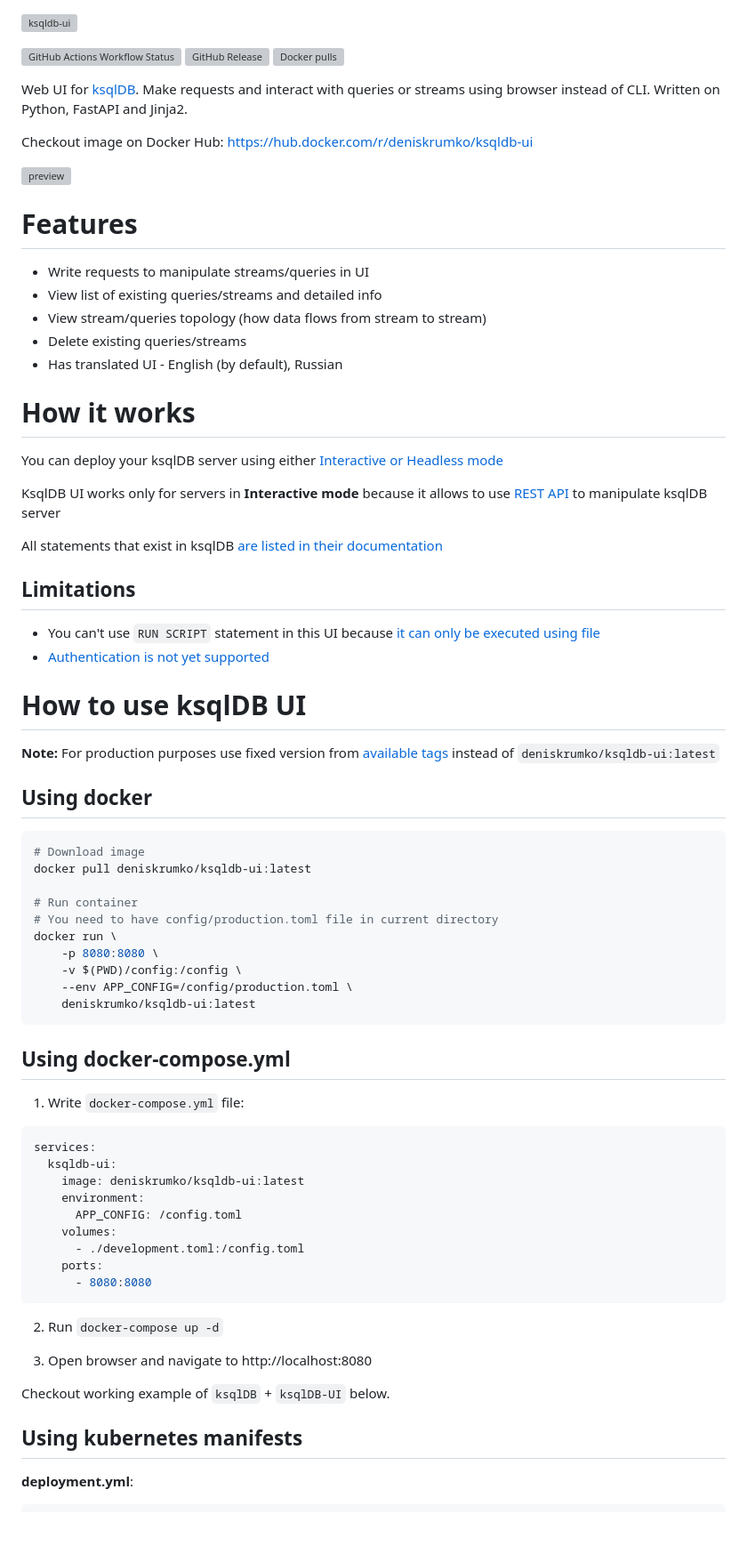
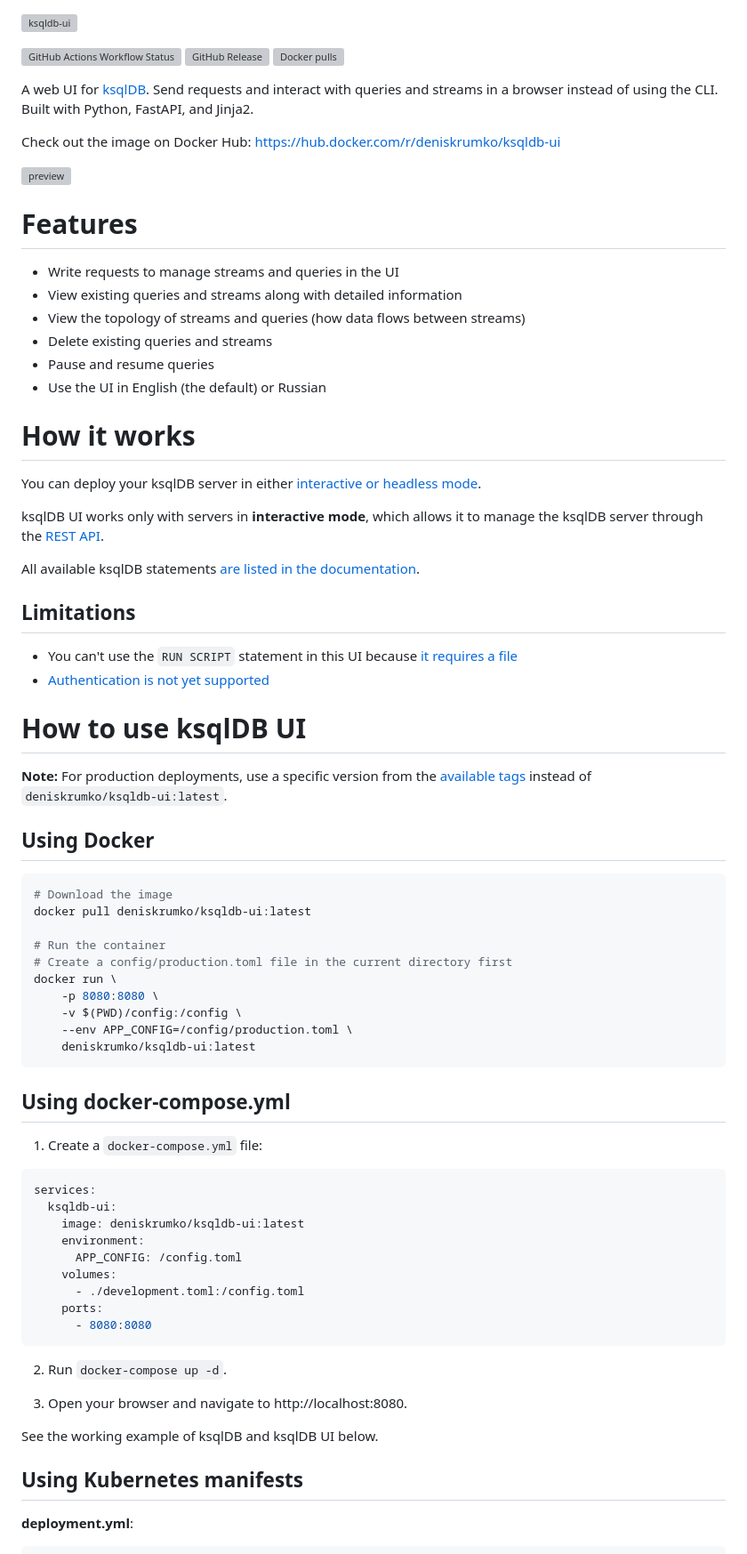
Before and after one commit to deniskrumko/ksqldb-ui, a Markdown page: README.md, the part around one of its changes. Shown at 89% size. Drawn GitHub-style; blank space fills up the shorter version; grey boxes are pictures that could not be loaded.

````diff
--- a/README.md
+++ b/README.md
@@ -4,45 +4,46 @@
 [![GitHub Release](https://img.shields.io/github/v/release/deniskrumko/ksqldb-ui)](https://github.com/deniskrumko/ksqldb-ui/releases)
 [![Docker pulls](https://img.shields.io/docker/pulls/deniskrumko/ksqldb-ui)](https://hub.docker.com/r/deniskrumko/ksqldb-ui/tags)
 
-Web UI for [ksqlDB](https://ksqldb.io/). Make requests and interact with queries or streams using browser instead of CLI. Written on Python, FastAPI and Jinja2.
+A web UI for [ksqlDB](https://ksqldb.io/). Send requests and interact with queries and streams in a browser instead of using the CLI. Built with Python, FastAPI, and Jinja2.
 
-Checkout image on Docker Hub: https://hub.docker.com/r/deniskrumko/ksqldb-ui
+Check out the image on Docker Hub: https://hub.docker.com/r/deniskrumko/ksqldb-ui
 
 ![preview](https://github.com/deniskrumko/ksqldb-ui/blob/main/src/static/images/preview.png?raw=true)
 
 # Features
 
-- Write requests to manipulate streams/queries in UI
-- View list of existing queries/streams and detailed info
-- View stream/queries topology (how data flows from stream to stream)
-- Delete existing queries/streams
-- Has translated UI - English (by default), Russian
+- Write requests to manage streams and queries in the UI
+- View existing queries and streams along with detailed information
+- View the topology of streams and queries (how data flows between streams)
+- Delete existing queries and streams
+- Pause and resume queries
+- Use the UI in English (the default) or Russian
 
 # How it works
 
-You can deploy your ksqlDB server using either [Interactive or Headless mode](https://docs.confluent.io/platform/current/ksqldb/operate-and-deploy/how-it-works.html#ksqldb-deployment-modes)
+You can deploy your ksqlDB server in either [interactive or headless mode](https://docs.confluent.io/platform/current/ksqldb/operate-and-deploy/how-it-works.html#ksqldb-deployment-modes).
 
-KsqlDB UI works only for servers in **Interactive mode** because it allows to use [REST API](https://docs.ksqldb.io/en/latest/developer-guide/api/) to manipulate ksqlDB server
+ksqlDB UI works only with servers in **interactive mode**, which allows it to manage the ksqlDB server through the [REST API](https://docs.ksqldb.io/en/latest/developer-guide/api/).
 
-All statements that exist in ksqlDB [are listed in their documentation](https://docs.ksqldb.io/en/latest/developer-guide/ksqldb-reference/quick-reference/)
+All available ksqlDB statements [are listed in the documentation](https://docs.ksqldb.io/en/latest/developer-guide/ksqldb-reference/quick-reference/).
 
 ## Limitations
 
-- You can't use `RUN SCRIPT` statement in this UI because [it can only be executed using file](https://docs.ksqldb.io/en/latest/developer-guide/ksqldb-reference/run-script/)
+- You can't use the `RUN SCRIPT` statement in this UI because [it requires a file](https://docs.ksqldb.io/en/latest/developer-guide/ksqldb-reference/run-script/)
 - [Authentication is not yet supported](https://github.com/deniskrumko/ksqldb-ui/issues/6)
 
 # How to use ksqlDB UI
 
-**Note:** For production purposes use fixed version from [available tags](https://hub.docker.com/r/deniskrumko/ksqldb-ui/tags) instead of `deniskrumko/ksqldb-ui:latest`
+**Note:** For production deployments, use a specific version from the [available tags](https://hub.docker.com/r/deniskrumko/ksqldb-ui/tags) instead of `deniskrumko/ksqldb-ui:latest`.
 
-## Using docker
+## Using Docker
 
 ```bash
-# Download image
+# Download the image
 docker pull deniskrumko/ksqldb-ui:latest
 
-# Run container
-# You need to have config/production.toml file in current directory
+# Run the container
+# Create a config/production.toml file in the current directory first
 docker run \
     -p 8080:8080 \
     -v $(PWD)/config:/config \
@@ -52,7 +53,7 @@ docker run \
 
 ## Using docker-compose.yml
 
-1. Write `docker-compose.yml` file:
+1. Create a `docker-compose.yml` file:
 
 ```yaml
 services:
@@ -66,13 +67,13 @@ services:
       - 8080:8080
 ```
 
-2. Run `docker-compose up -d`
+2. Run `docker-compose up -d`.
 
-3. Open browser and navigate to http://localhost:8080
+3. Open your browser and navigate to http://localhost:8080.
 
-Checkout working example of `ksqlDB` + `ksqlDB-UI` below.
+See the working example of ksqlDB and ksqlDB UI below.
 
-## Using kubernetes manifests
+## Using Kubernetes manifests
 
 **deployment.yml**:
 
````
Also changed, not shown: other parts of README.md (+34 -33 lines).
